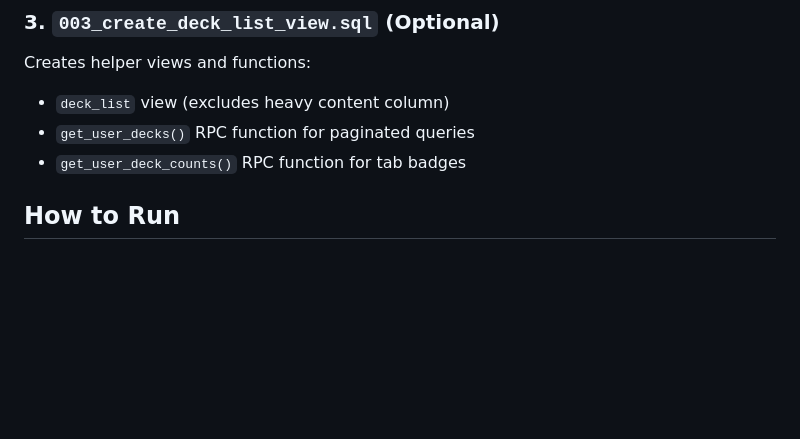
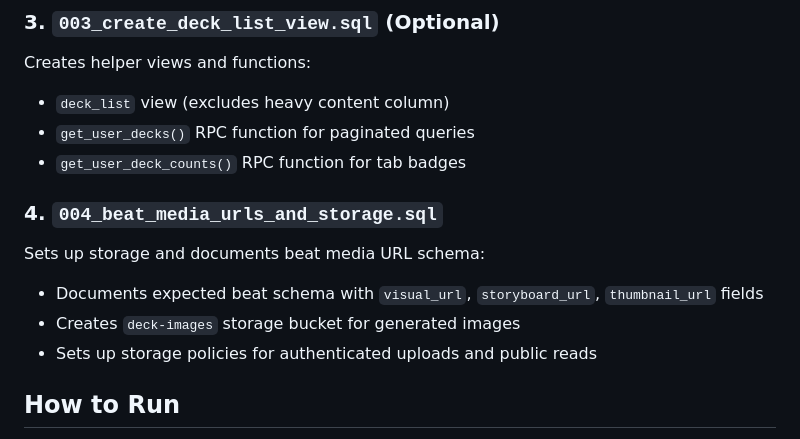
Before and after one commit to AranStudio/Aran-backend-railway, a Markdown page: migrations/README.md, the part around one of its changes. Rendered like a GitHub page; blank space fills up the shorter version.

```diff
--- a/migrations/README.md
+++ b/migrations/README.md
@@ -33,6 +33,12 @@ Creates helper views and functions:
 - `deck_list` view (excludes heavy content column)
 - `get_user_decks()` RPC function for paginated queries
 - `get_user_deck_counts()` RPC function for tab badges
+
+### 4. `004_beat_media_urls_and_storage.sql`
+Sets up storage and documents beat media URL schema:
+- Documents expected beat schema with `visual_url`, `storyboard_url`, `thumbnail_url` fields
+- Creates `deck-images` storage bucket for generated images
+- Sets up storage policies for authenticated uploads and public reads
 
 ## How to Run
 
```
Also changed, not shown: other parts of migrations/README.md (+50 -0 lines).
